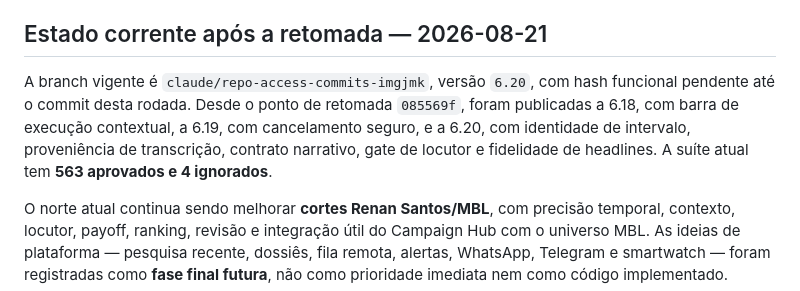
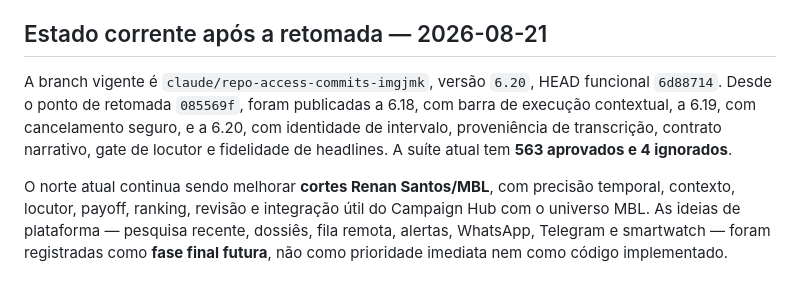
Before and after one commit to SAGIEV007/furia-clips, a Markdown page: docs/continuity/START_HERE.md, the part around the change. Drawn GitHub-style.

```diff
--- a/docs/continuity/START_HERE.md
+++ b/docs/continuity/START_HERE.md
@@ -4,7 +4,7 @@
 
 ## Estado corrente após a retomada — 2026-08-21
 
-A branch vigente é `claude/repo-access-commits-imgjmk`, versão `6.20`, com hash funcional pendente até o commit desta rodada. Desde o ponto de retomada `085569f`, foram publicadas a 6.18, com barra de execução contextual, a 6.19, com cancelamento seguro, e a 6.20, com identidade de intervalo, proveniência de transcrição, contrato narrativo, gate de locutor e fidelidade de headlines. A suíte atual tem **563 aprovados e 4 ignorados**.
+A branch vigente é `claude/repo-access-commits-imgjmk`, versão `6.20`, HEAD funcional `6d88714`. Desde o ponto de retomada `085569f`, foram publicadas a 6.18, com barra de execução contextual, a 6.19, com cancelamento seguro, e a 6.20, com identidade de intervalo, proveniência de transcrição, contrato narrativo, gate de locutor e fidelidade de headlines. A suíte atual tem **563 aprovados e 4 ignorados**.
 
 O norte atual continua sendo melhorar **cortes Renan Santos/MBL**, com precisão temporal, contexto, locutor, payoff, ranking, revisão e integração útil do Campaign Hub com o universo MBL. As ideias de plataforma — pesquisa recente, dossiês, fila remota, alertas, WhatsApp, Telegram e smartwatch — foram registradas como **fase final futura**, não como prioridade imediata nem como código implementado.
 
```
Also changed, not shown: docs/continuity/HANDOFF_SINCE_CLAUDE_2026-08-21.md (+4 -4 lines), docs/continuity/PROJECT_STATE.md (+1 -1 lines).
